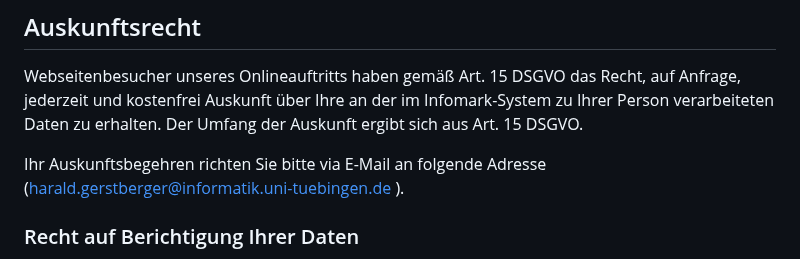
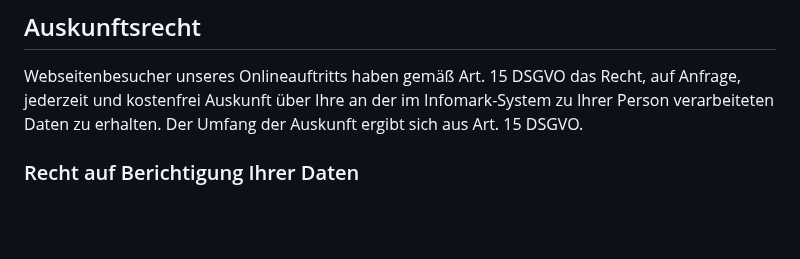
Before and after one commit to infomark-org/infomark, a Markdown page: files/common/privacy_statement.md, the part around the change. Drawn GitHub-style; blank space fills up the shorter version.

Commit message:
Update privacy_statement.md (#28)

```diff
--- a/files/common/privacy_statement.md
+++ b/files/common/privacy_statement.md
@@ -82,8 +82,6 @@ Eine Übermittlung an Dritte bzw. eine Weitergabe Ihrer durch uns erhobenen, ver
 ## Auskunftsrecht
 Webseitenbesucher unseres Onlineauftritts haben gemäß Art. 15 DSGVO das Recht, auf Anfrage, jederzeit und kostenfrei Auskunft über Ihre an der im Infomark-System zu Ihrer Person verarbeiteten Daten zu erhalten. Der Umfang der Auskunft ergibt sich aus Art. 15 DSGVO.
 
-Ihr Auskunftsbegehren richten Sie bitte via E-Mail an folgende Adresse (harald.gerstberger@informatik.uni-tuebingen.de ).
-
 ### Recht auf Berichtigung Ihrer Daten
 Sie haben gemäß Art. 16 DSGVO das Recht, bei Vorliegen unrichtiger oder unvollständiger Daten über Sie, die Berichtigung oder Vervollständigung dieser zu verlangen. Wir werden entsprechende Anfragen prüfen und in berechtigten Fällen die erforderlichen Maßnahmen ergreifen.
 
```
